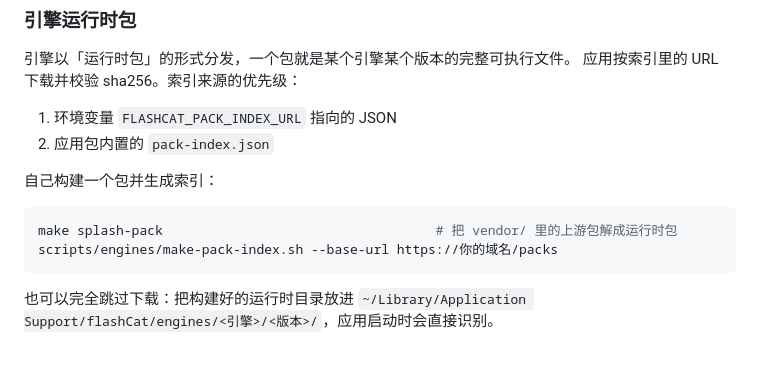
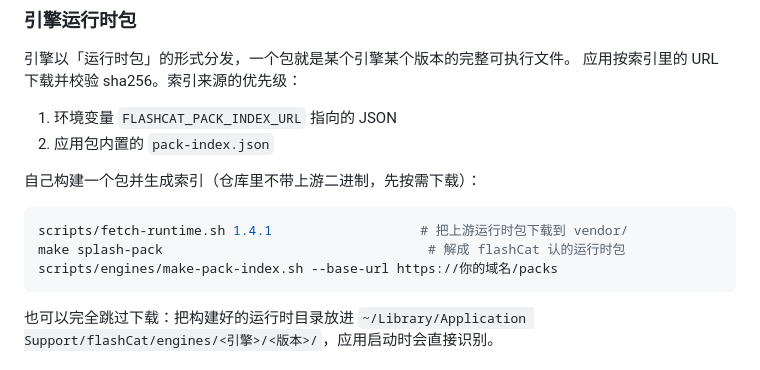
Before and after one commit to imi4u36d/flashCat, a Markdown page: README.md, the part around the change. Drawn GitHub-style.

Commit message:
docs: 说明从上游拉取运行时包，仓库不带二进制

````diff
--- a/README.md
+++ b/README.md
@@ -232,10 +232,11 @@ pack-index.json               内置的引擎发布索引
 1. 环境变量 `FLASHCAT_PACK_INDEX_URL` 指向的 JSON
 2. 应用包内置的 `pack-index.json`
 
-自己构建一个包并生成索引：
+自己构建一个包并生成索引（仓库里不带上游二进制，先按需下载）：
 
 ```bash
-make splash-pack                                   # 把 vendor/ 里的上游包解成运行时包
+scripts/fetch-runtime.sh 1.4.1                   # 把上游运行时包下载到 vendor/
+make splash-pack                                  # 解成 flashCat 认的运行时包
 scripts/engines/make-pack-index.sh --base-url https://你的域名/packs
 ```
 
````
